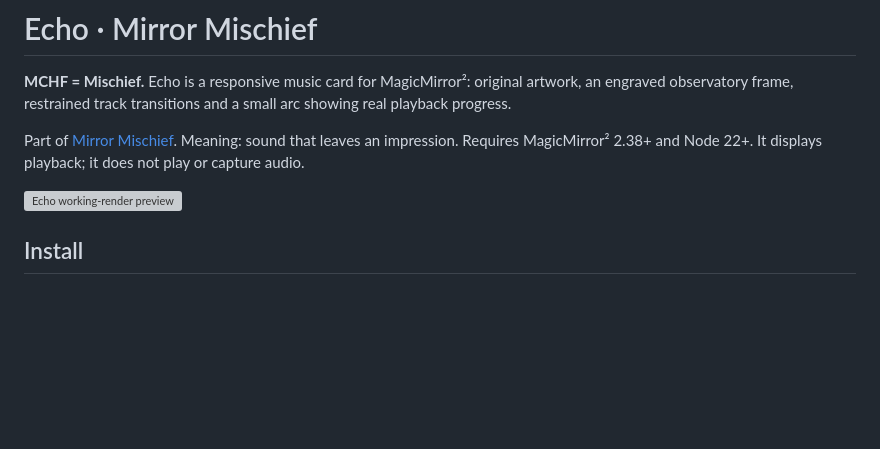
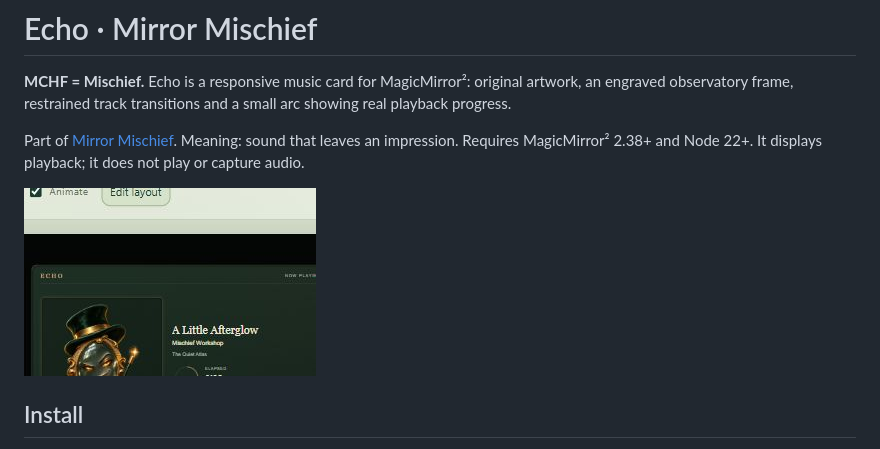
Before and after one commit to FoggEyez/MMM-MCHF-Echo, a Markdown page: README.md, the part around the change. Drawn GitHub-style; pictures changed too: preview/Echo.jpg (added); blank space fills up the shorter version; grey boxes are pictures that could not be loaded.

Commit message:
Include actual-render example and trial validation

```diff
--- a/README.md
+++ b/README.md
@@ -4,7 +4,7 @@
 
 Part of [Mirror Mischief](https://github.com/FoggEyez/Mirror-Mischief). Meaning: sound that leaves an impression. Requires MagicMirror² 2.38+ and Node 22+. It displays playback; it does not play or capture audio.
 
-![Echo working-render preview](preview/Echo.png)
+![Echo working-render preview](preview/Echo.jpg)
 
 ## Install
 
```
Also changed, not shown: VALIDATION.md (added, +3 -0 lines).
